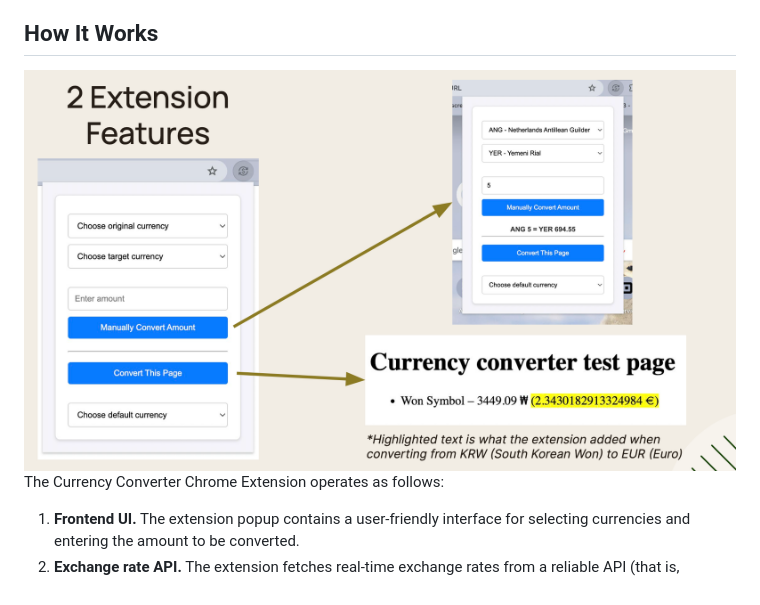
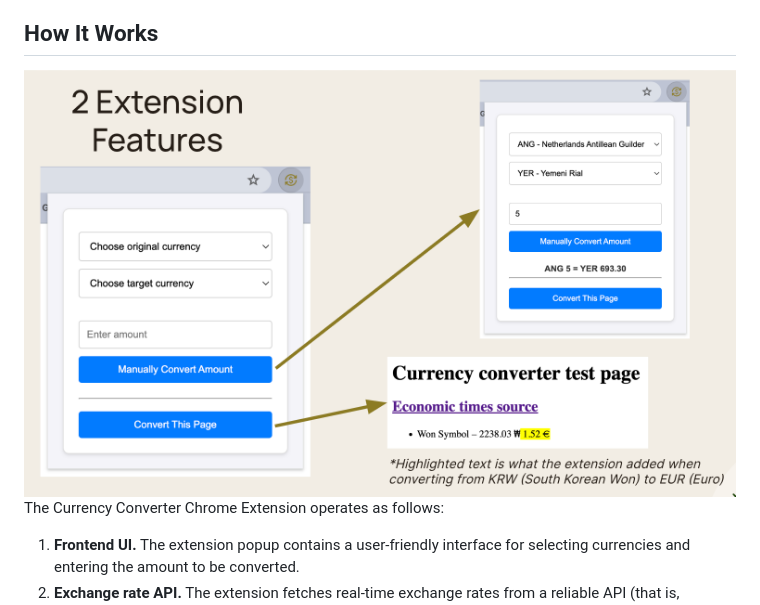
Before and after one commit to mreguler/currency-converter, a Markdown page: README.md, the part around the change. GitHub-like rendering; pictures changed too: assets/how-it-works.jpg (deleted), assets/how-it-works.png (added).

Commit message:
Update readme pictures

```diff
--- a/README.md
+++ b/README.md
@@ -72,7 +72,7 @@ You also have the choice to automatically convert all prices on the current webp
 
 ## How It Works
 
-<img src="assets/how-it-works.jpg" width="800"/>
+<img src="assets/how-it-works.png" width="800"/>
 
 The Currency Converter Chrome Extension operates as follows:
 
```
Also changed, not shown: how-it-works.jpg (deleted).
